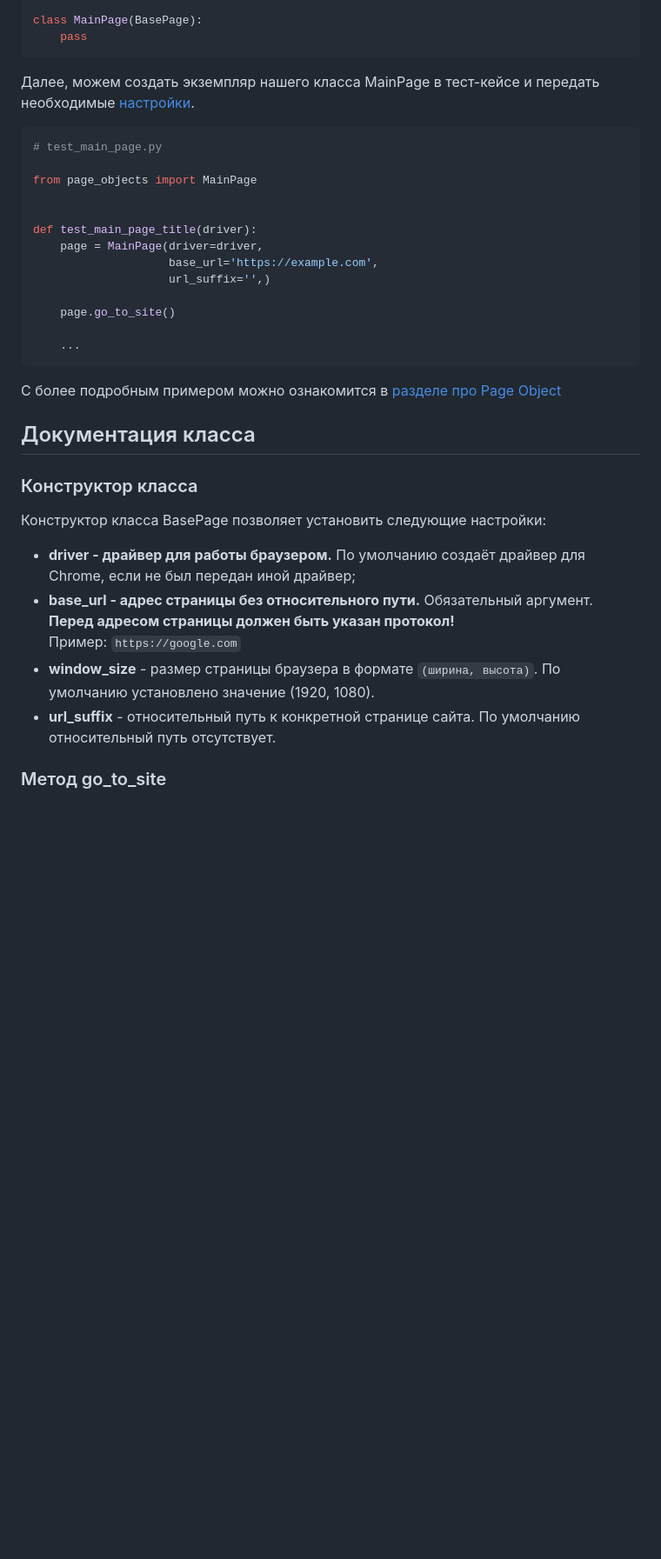
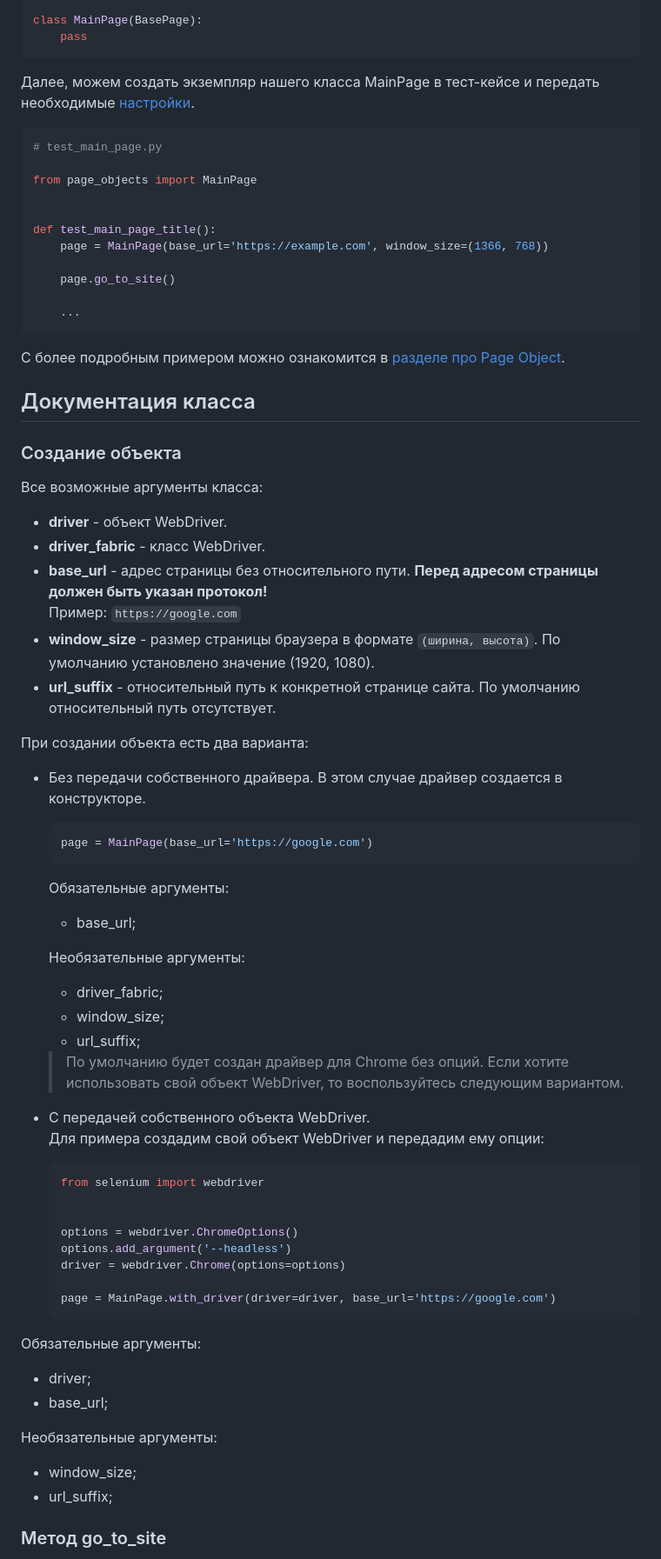
Before and after one commit to dmitryvshivtsev/pageo, a Markdown page: README.md, the part around one of its changes. Shown at 87% size. GitHub-like rendering; blank space fills up the shorter version.

````diff
--- a/README.md
+++ b/README.md
@@ -70,29 +69,65 @@ class MainPage(BasePage):
 from page_objects import MainPage
 
 
-def test_main_page_title(driver):
-    page = MainPage(driver=driver,
-                    base_url='https://example.com',
-                    url_suffix='',)
+def test_main_page_title():
+    page = MainPage(base_url='https://example.com', window_size=(1366, 768))
 
     page.go_to_site()
 
     ...
 ```
-С более подробным примером можно ознакомится в [разделе про Page Object](#использование-в-pageobject)
+С более подробным примером можно ознакомится в [разделе про Page Object](#использование-в-pageobject).
 
 ## Документация класса
 
-### Конструктор класса
+### Создание объекта
 
-Конструктор класса BasePage позволяет установить следующие настройки:
-- **driver - драйвер для работы браузером.** По умолчанию создаёт драйвер для Chrome, если не был передан иной драйвер;
-- **base_url - адрес страницы без относительного пути.** Обязательный аргумент.
+Все возможные аргументы класса:
+- **driver** - объект WebDriver.
+- **driver_fabric** - класс WebDriver.
+- **base_url** - адрес страницы без относительного пути.
 **Перед адресом страницы должен быть указан протокол!** \
 Пример: `https://google.com`
 - **window_size** - размер страницы браузера в формате `(ширина, высота)`. По умолчанию установлено значение (1920, 1080).
 - **url_suffix** - относительный путь к конкретной странице сайта. По умолчанию относительный путь отсутствует.
 
+
+При создании объекта есть два варианта:
+* Без передачи собственного драйвера. В этом случае драйвер создается в конструкторе.
+  ```python
+  page = MainPage(base_url='https://google.com')
+  ```
+
+  Обязательные аргументы:
+  - base_url;
+
+  Необязательные аргументы:
+  - driver_fabric;
+  - window_size;
+  - url_suffix;
+
+  >   По умолчанию будет создан драйвер для Chrome без опций. Если хотите использовать свой объект WebDriver,
+  >   то воспользуйтесь следующим вариантом.
+
+* С передачей собственного объекта WebDriver. \
+  Для примера создадим свой объект WebDriver и передадим ему опции:
+    ```python
+    from selenium import webdriver
+
+
+    options = webdriver.ChromeOptions()
+    options.add_argument('--headless')
+    driver = webdriver.Chrome(options=options)
+
+    page = MainPage.with_driver(driver=driver, base_url='https://google.com')
+    ```
+Обязательные аргументы:
+  - driver;
+  - base_url;
+
+  Необязательные аргументы:
+  - window_size;
+  - url_suffix;
 
 ### Метод go_to_site
 
````
Also changed, not shown: other parts of README.md (+4 -28 lines).
